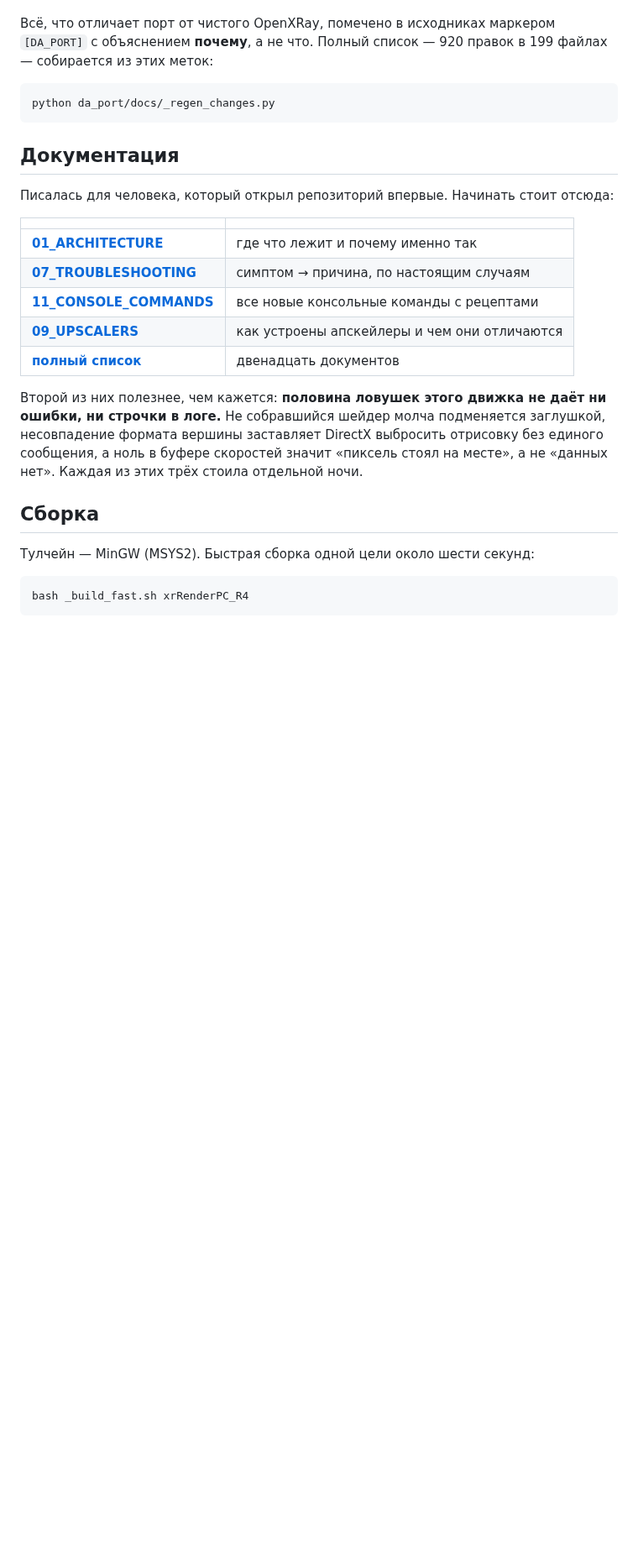
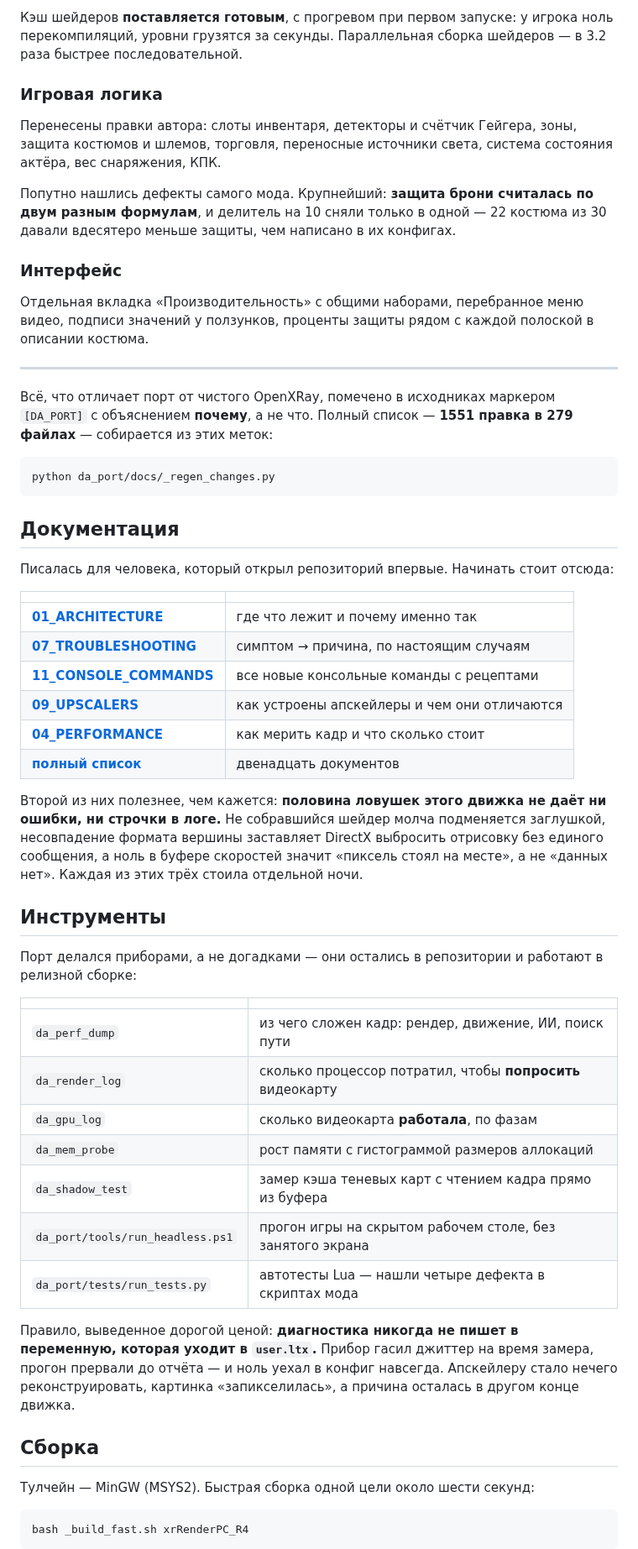
Before and after one commit to DeadAir-x64/DeadAir-Engine-x64-OpenSource, a Markdown page: README.md, the part around one of its changes. Shown at 84% size. GitHub-like rendering; blank space fills up the shorter version.

````diff
--- a/README.md
+++ b/README.md
@@ -37,6 +68,24 @@
+Кэш шейдеров **поставляется готовым**, с прогревом при первом запуске: у игрока ноль перекомпиляций,
+уровни грузятся за секунды. Параллельная сборка шейдеров — в 3.2 раза быстрее последовательной.
+
+### Игровая логика
+
+Перенесены правки автора: слоты инвентаря, детекторы и счётчик Гейгера, зоны, защита костюмов и
+шлемов, торговля, переносные источники света, система состояния актёра, вес снаряжения, КПК.
+
+Попутно нашлись дефекты самого мода. Крупнейший: **защита брони считалась по двум разным формулам**,
+и делитель на 10 сняли только в одной — 22 костюма из 30 давали вдесятеро меньше защиты, чем
+написано в их конфигах.
+
+### Интерфейс
+
+Отдельная вкладка «Производительность» с общими наборами, перебранное меню видео, подписи значений у
+ползунков, проценты защиты рядом с каждой полоской в описании костюма.
+
+---
 
 Всё, что отличает порт от чистого OpenXRay, помечено в исходниках маркером `[DA_PORT]` с объяснением
-**почему**, а не что. Полный список — 920 правок в 199 файлах — собирается из этих меток:
+**почему**, а не что. Полный список — **1551 правка в 279 файлах** — собирается из этих меток:
 
 ```bash
 python da_port/docs/_regen_changes.py
@@ -52,12 +101,32 @@ python da_port/docs/_regen_changes.py
 | **[07_TROUBLESHOOTING](da_port/docs/07_TROUBLESHOOTING.md)** | симптом → причина, по настоящим случаям |
 | **[11_CONSOLE_COMMANDS](da_port/docs/11_CONSOLE_COMMANDS.md)** | все новые консольные команды с рецептами |
 | **[09_UPSCALERS](da_port/docs/09_UPSCALERS.md)** | как устроены апскейлеры и чем они отличаются |
+| **[04_PERFORMANCE](da_port/docs/04_PERFORMANCE.md)** | как мерить кадр и что сколько стоит |
 | **[полный список](da_port/docs/README.md)** | двенадцать документов |
 
 Второй из них полезнее, чем кажется: **половина ловушек этого движка не даёт ни ошибки, ни строчки в
 логе.** Не собравшийся шейдер молча подменяется заглушкой, несовпадение формата вершины заставляет
 DirectX выбросить отрисовку без единого сообщения, а ноль в буфере скоростей значит «пиксель стоял на
 месте», а не «данных нет». Каждая из этих трёх стоила отдельной ночи.
+
+## Инструменты
+
+Порт делался приборами, а не догадками — они остались в репозитории и работают в релизной сборке:
+
+| | |
+|---|---|
+| `da_perf_dump` | из чего сложен кадр: рендер, движение, ИИ, поиск пути |
+| `da_render_log` | сколько процессор потратил, чтобы **попросить** видеокарту |
+| `da_gpu_log` | сколько видеокарта **работала**, по фазам |
+| `da_mem_probe` | рост памяти с гистограммой размеров аллокаций |
+| `da_shadow_test` | замер кэша теневых карт с чтением кадра прямо из буфера |
+| `da_port/tools/run_headless.ps1` | прогон игры на скрытом рабочем столе, без занятого экрана |
+| `da_port/tests/run_tests.py` | автотесты Lua — нашли четыре дефекта в скриптах мода |
+
+Правило, выведенное дорогой ценой: **диагностика никогда не пишет в переменную, которая уходит в
+`user.ltx`.** Прибор гасил джиттер на время замера, прогон прервали до отчёта — и ноль уехал в
+конфиг навсегда. Апскейлеру стало нечего реконструировать, картинка «запикселилась», а причина
+осталась в другом конце движка.
 
 ## Сборка
 
````
Also changed, not shown: other parts of README.md (+55 -21 lines).
